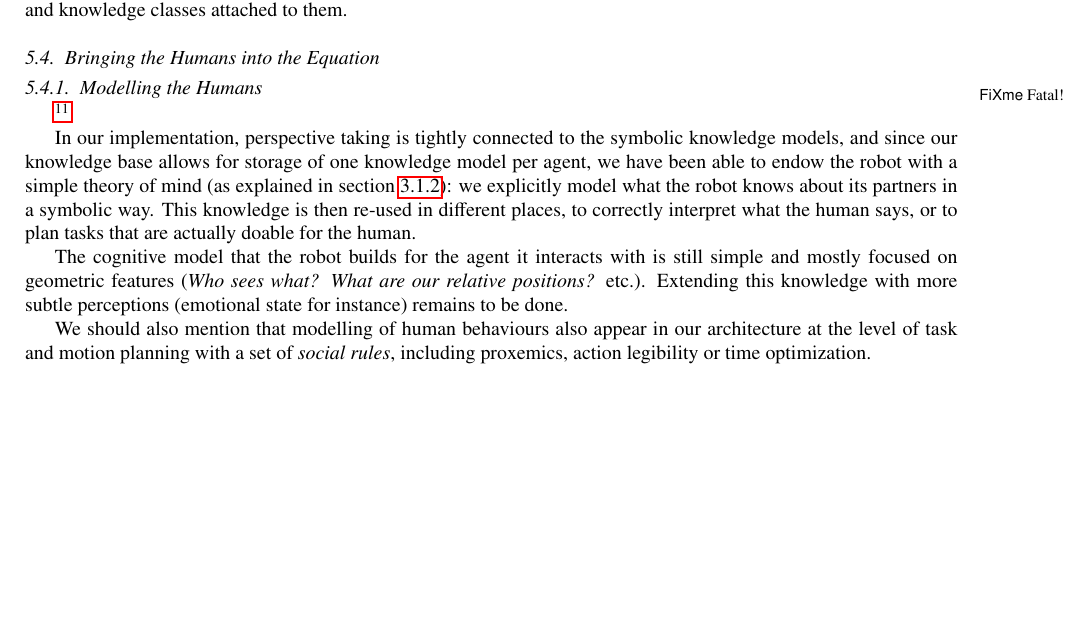
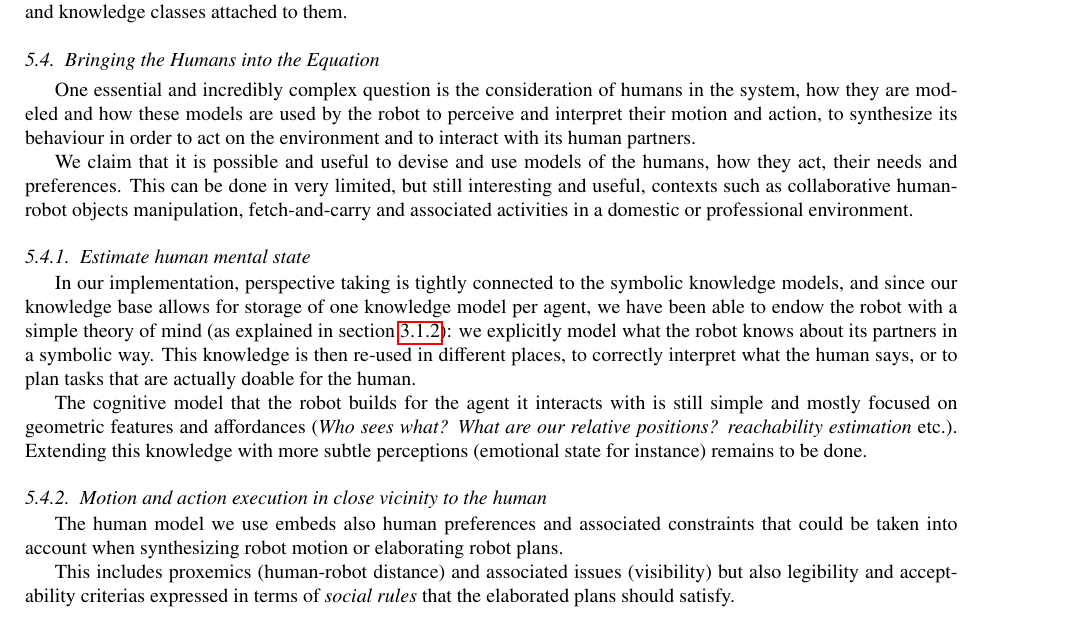
Before and after one commit to severin-lemaignan/ai-journal-2013, a LaTeX paper (paper.tex): part of page 23 of 27, cut so that both start at the same text, the shorter picture padded with empty space. Compiled offline with pdfLaTeX.

Commit message:
Contribution Rachid - Bringing human into equation

```diff
--- a/paper.tex
+++ b/paper.tex
@@ -2407,13 +2407,21 @@ the \emph{spygame}, we would like to mainly use immanent properties, not
 volatile like a gaze. More research is required to identify relevant
 interaction contexts and knowledge classes attached to them.
 
-
-
 \subsection{Bringing the Humans into the Equation}
 
-\subsubsection{Modelling the Humans}
-
-\fxfatal{Re-organise, rephrase, complement}
+One essential and incredibly complex question is the consideration of
+humans in the system, how they are modeled and how these models are
+used by the robot to perceive and interpret their motion and action,
+to synthesize its behaviour in order to act on the environment and to
+interact with its human partners.
+
+We claim that it is possible and useful to devise and use models of
+the humans, how they act, their needs and preferences. This can be
+done in very limited, but still interesting and useful, contexts such
+as collaborative human-robot objects manipulation, fetch-and-carry and
+associated activities in a domestic or professional environment.
+
+\subsubsection{Estimate human mental state}
 
 In our implementation, perspective taking is tightly connected to the symbolic
 knowledge models, and since our knowledge base allows for storage of one
@@ -2424,14 +2432,21 @@ then re-used in different places, to correctly interpret what the human says,
 or to plan tasks that are actually doable for the human.
 
 The cognitive model that the robot builds for the agent it interacts with is
-still simple and mostly focused on geometric features (\emph{Who sees what? What are
-our relative positions?} etc.). Extending this knowledge with more subtle
+still simple and mostly focused on geometric features and affordances (\emph{Who sees what? What are
+our relative positions? reachability estimation}  etc.). Extending this knowledge with more subtle
 perceptions (emotional state for instance) remains to be done.
 
-We should also mention that modelling of human behaviours also appear in our
-architecture at the level of task and motion planning with a set of
-\emph{social rules}, including proxemics, action legibility or time
-optimization.
+\subsubsection{Motion and action execution in close vicinity to the human}
+
+The human model we use embeds also human preferences and associated
+constraints that could be taken into account when synthesizing robot motion
+or elaborating robot plans.
+
+This includes proxemics (human-robot distance) and associated issues
+(visibility) but also legibility and acceptability criterias
+expressed in terms of \emph{social rules} that the elaborated plans should
+satisfy.
+
 
 \subsubsection{Acting in Presence of Humans}
 
```
Also changed, not shown: paper.tex (1 more changed lines).
